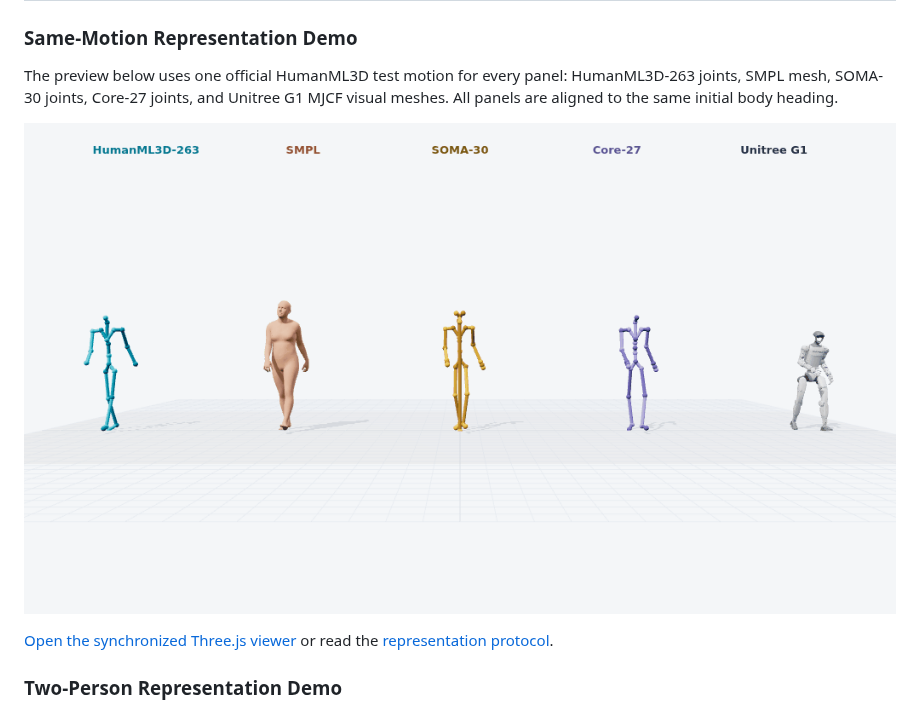
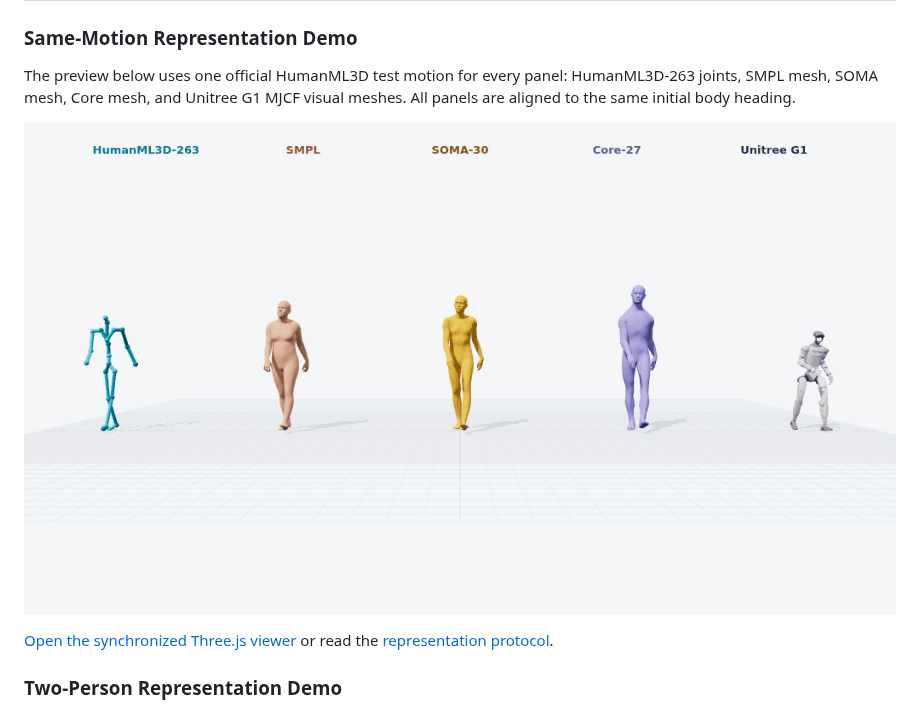
Before and after one commit to ZeyuLing/Motius, a Markdown page: README.md, the part around the change. GitHub-like rendering; pictures changed too: assets/motion/representation_demo/004822_hml_smpl_soma_core_g1.gif.

Commit message:
docs: render soma and core meshes

```diff
--- a/README.md
+++ b/README.md
@@ -102,8 +102,8 @@ validated retargeting route before crossing skeletons.
 ### Same-Motion Representation Demo
 
 The preview below uses one official HumanML3D test motion for every panel:
-HumanML3D-263 joints, SMPL mesh, SOMA-30 joints, Core-27 joints, and Unitree G1
-MJCF visual meshes. All panels are aligned to the same initial body heading.
+HumanML3D-263 joints, SMPL mesh, SOMA mesh, Core mesh, and Unitree G1 MJCF
+visual meshes. All panels are aligned to the same initial body heading.
 
 ![HumanML3D, SMPL, SOMA, Core, and Unitree G1 representation comparison](assets/motion/representation_demo/004822_hml_smpl_soma_core_g1.gif)
 
```
Also changed, not shown: docs/motion/representations.md (+2 -2 lines), 14 other files.
